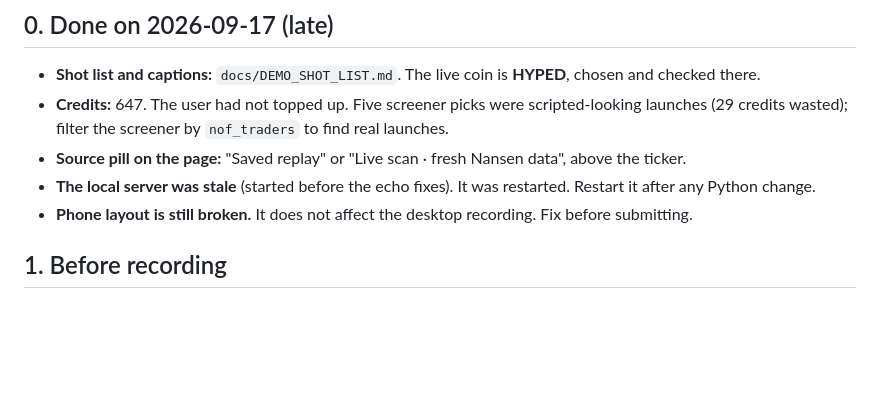
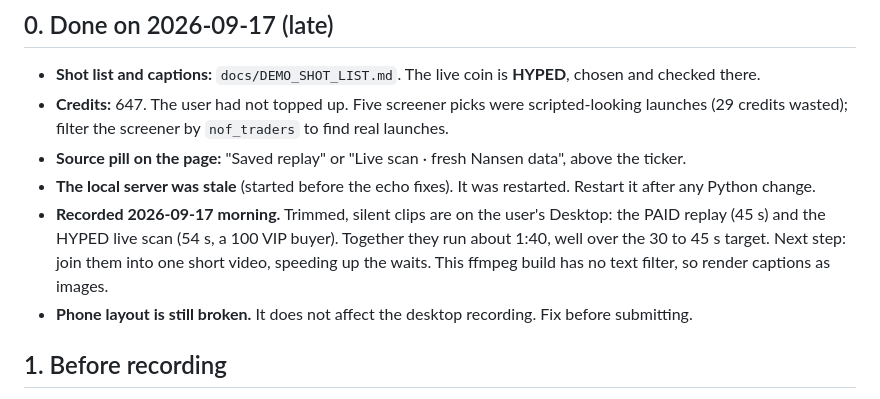
Before and after one commit to MicroQuack/dejaview, a Markdown page: docs/NEXT_SESSION.md, the part around the change. Rendered like a GitHub page; blank space fills up the shorter version.

Commit message:
docs: record where the demo clips stand
Co-Authored-By: Claude Opus 5 <noreply@anthropic.com>

```diff
--- a/docs/NEXT_SESSION.md
+++ b/docs/NEXT_SESSION.md
@@ -11,6 +11,10 @@ finishing fixes are confirmed. This session's job is the recording and the submi
   filter the screener by `nof_traders` to find real launches.
 - **Source pill on the page:** "Saved replay" or "Live scan · fresh Nansen data", above the ticker.
 - **The local server was stale** (started before the echo fixes). It was restarted. Restart it after any Python change.
+- **Recorded 2026-09-17 morning.** Trimmed, silent clips are on the user's Desktop: the PAID replay (45 s) and the
+  HYPED live scan (54 s, a 100 VIP buyer). Together they run about 1:40, well over the 30 to 45 s target.
+  Next step: join them into one short video, speeding up the waits. This ffmpeg build has no text filter,
+  so render captions as images.
 - **Phone layout is still broken.** It does not affect the desktop recording. Fix before submitting.
 
 ## 1. Before recording
```
